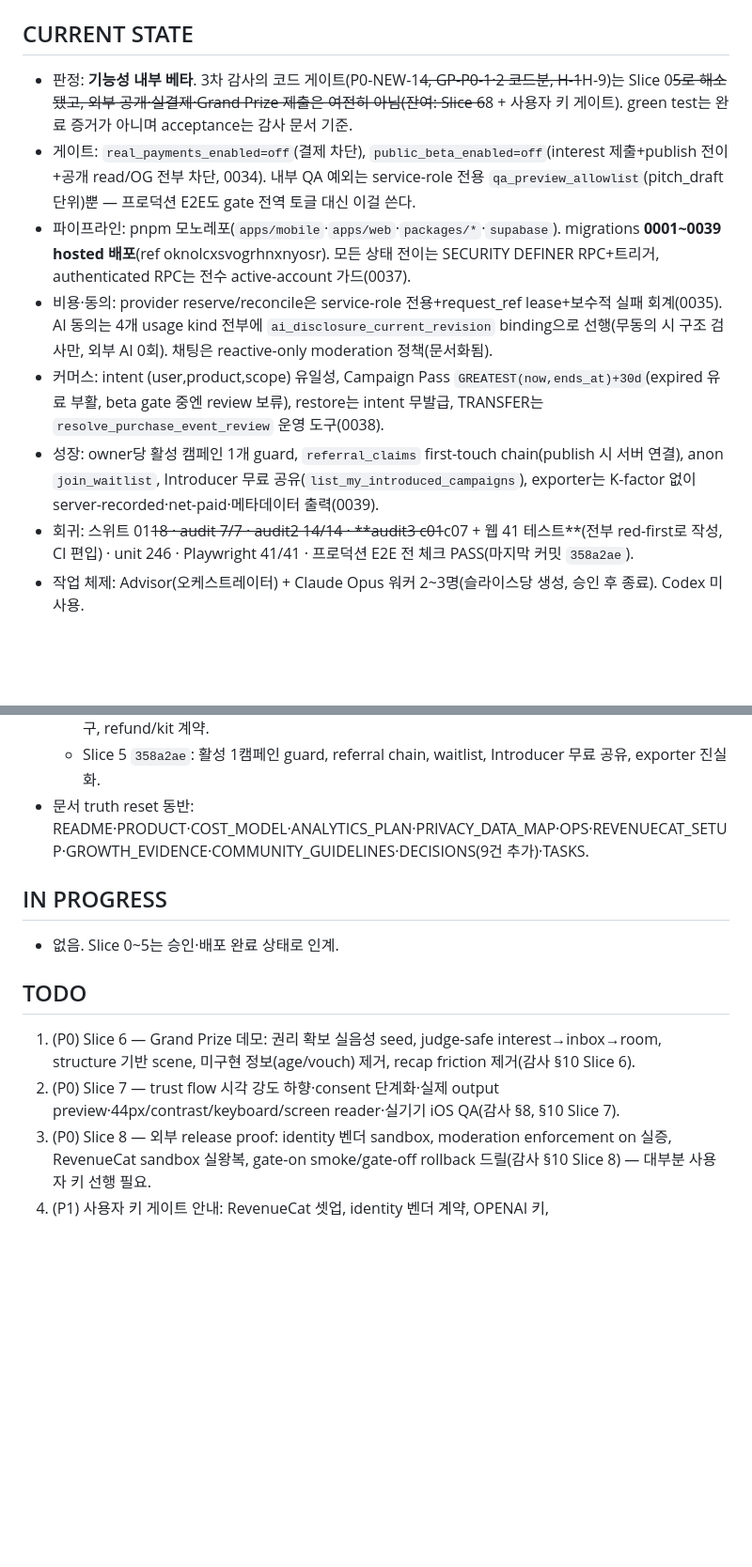
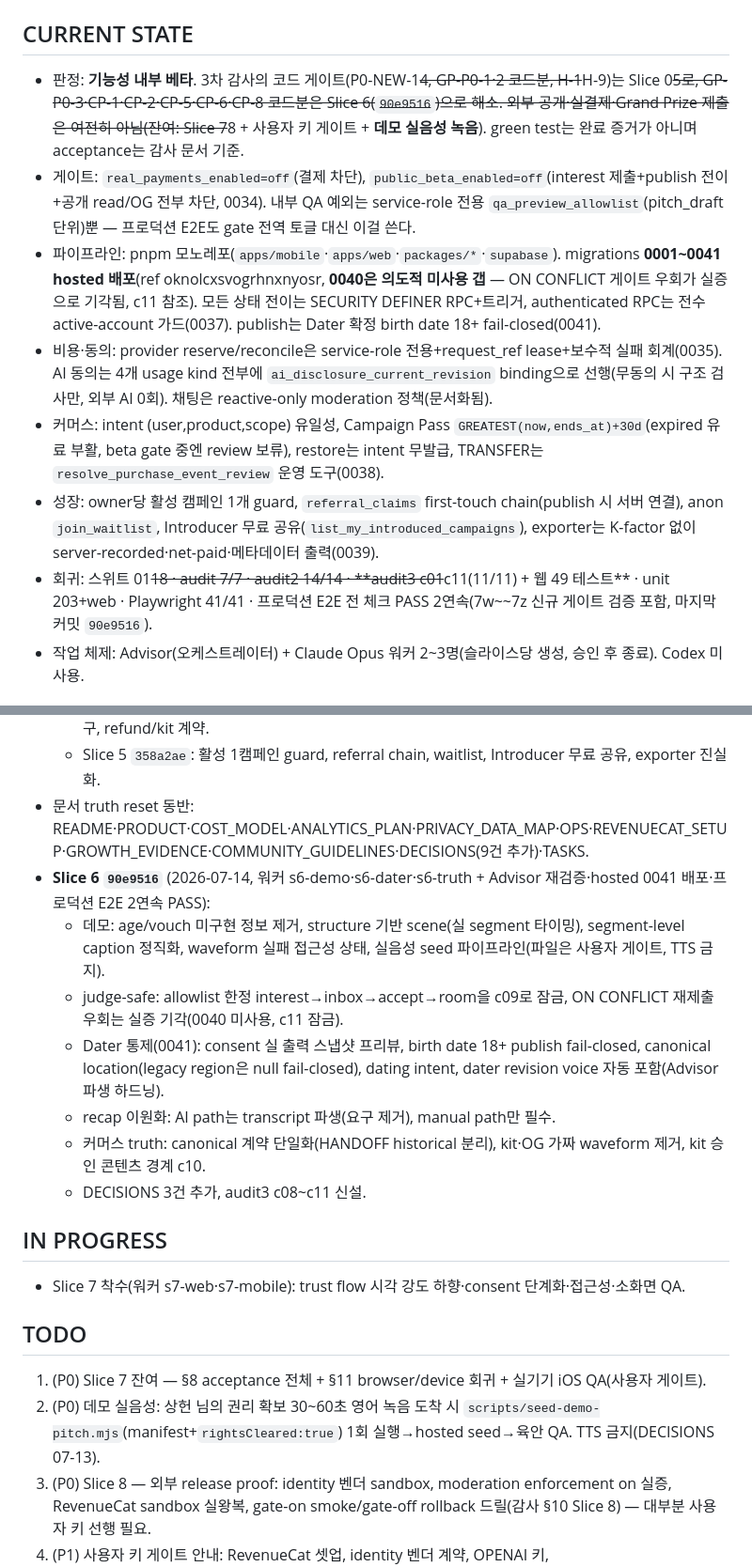
Before and after one commit to wwdbsh/friendword, a Markdown page: docs/SESSION_HANDOFF.md, 2 parts joined by grey strips. Shown at 94% size. Rendered like a GitHub page; blank space fills up the shorter version.

```diff
--- a/docs/SESSION_HANDOFF.md
+++ b/docs/SESSION_HANDOFF.md
@@ -4,13 +4,13 @@
 
 ## CURRENT STATE
 
-- 판정: **기능성 내부 베타**. 3차 감사의 코드 게이트(P0-NEW-1~~4, GP-P0-1·2 코드분, H-1~~H-9)는 Slice 0~~5로 해소됐고, 외부 공개·실결제·Grand Prize 제출은 여전히 아님(잔여: Slice 6~~8 + 사용자 키 게이트). green test는 완료 증거가 아니며 acceptance는 감사 문서 기준.
+- 판정: **기능성 내부 베타**. 3차 감사의 코드 게이트(P0-NEW-1~~4, GP-P0-1·2 코드분, H-1~~H-9)는 Slice 0~~5로, GP-P0-3·CP-1·CP-2·CP-5·CP-6·CP-8 코드분은 Slice 6(`90e9516`)으로 해소. 외부 공개·실결제·Grand Prize 제출은 여전히 아님(잔여: Slice 7~~8 + 사용자 키 게이트 + **데모 실음성 녹음**). green test는 완료 증거가 아니며 acceptance는 감사 문서 기준.
 - 게이트: `real_payments_enabled=off`(결제 차단), `public_beta_enabled=off`(interest 제출+publish 전이+공개 read/OG 전부 차단, 0034). 내부 QA 예외는 service-role 전용 `qa_preview_allowlist`(pitch_draft 단위)뿐 — 프로덕션 E2E도 gate 전역 토글 대신 이걸 쓴다.
-- 파이프라인: pnpm 모노레포(`apps/mobile`·`apps/web`·`packages/*`·`supabase`). migrations **0001~0039 hosted 배포**(ref oknolcxsvogrhnxnyosr). 모든 상태 전이는 SECURITY DEFINER RPC+트리거, authenticated RPC는 전수 active-account 가드(0037).
+- 파이프라인: pnpm 모노레포(`apps/mobile`·`apps/web`·`packages/*`·`supabase`). migrations **0001~0041 hosted 배포**(ref oknolcxsvogrhnxnyosr, **0040은 의도적 미사용 갭** — ON CONFLICT 게이트 우회가 실증으로 기각됨, c11 참조). 모든 상태 전이는 SECURITY DEFINER RPC+트리거, authenticated RPC는 전수 active-account 가드(0037). publish는 Dater 확정 birth date 18+ fail-closed(0041).
 - 비용·동의: provider reserve/reconcile은 service-role 전용+request_ref lease+보수적 실패 회계(0035). AI 동의는 4개 usage kind 전부에 `ai_disclosure_current_revision` binding으로 선행(무동의 시 구조 검사만, 외부 AI 0회). 채팅은 reactive-only moderation 정책(문서화됨).
 - 커머스: intent (user,product,scope) 유일성, Campaign Pass `GREATEST(now,ends_at)+30d`(expired 유료 부활, beta gate 중엔 review 보류), restore는 intent 무발급, TRANSFER는 `resolve_purchase_event_review` 운영 도구(0038).
 - 성장: owner당 활성 캠페인 1개 guard, `referral_claims` first-touch chain(publish 시 서버 연결), anon `join_waitlist`, Introducer 무료 공유(`list_my_introduced_campaigns`), exporter는 K-factor 없이 server-recorded·net-paid·메타데이터 출력(0039).
-- 회귀: 스위트 01~~18 · audit 7/7 · audit2 14/14 · **audit3 c01~~c07 + 웹 41 테스트**(전부 red-first로 작성, CI 편입) · unit 246 · Playwright 41/41 · 프로덕션 E2E 전 체크 PASS(마지막 커밋 `358a2ae`).
+- 회귀: 스위트 01~~18 · audit 7/7 · audit2 14/14 · **audit3 c01~~c11(11/11) + 웹 49 테스트** · unit 203+web · Playwright 41/41 · 프로덕션 E2E 전 체크 PASS 2연속(7w~~7z 신규 게이트 검증 포함, 마지막 커밋 `90e9516`).
 - 작업 체제: Advisor(오케스트레이터) + Claude Opus 워커 2~3명(슬라이스당 생성, 승인 후 종료). Codex 미사용.
 
 ## DONE
@@ -23,15 +23,22 @@
   - Slice 4 `971e43c`: intent 유일성, Pass 적층·부활 상태기계, restore 무 intent, alias 귀속, resolve 도구, refund/kit 계약.
   - Slice 5 `358a2ae`: 활성 1캠페인 guard, referral chain, waitlist, Introducer 무료 공유, exporter 진실화.
 - 문서 truth reset 동반: README·PRODUCT·COST_MODEL·ANALYTICS_PLAN·PRIVACY_DATA_MAP·OPS·REVENUECAT_SETUP·GROWTH_EVIDENCE·COMMUNITY_GUIDELINES·DECISIONS(9건 추가)·TASKS.
+- **Slice 6 `90e9516`** (2026-07-14, 워커 s6-demo·s6-dater·s6-truth + Advisor 재검증·hosted 0041 배포·프로덕션 E2E 2연속 PASS):
+  - 데모: age/vouch 미구현 정보 제거, structure 기반 scene(실 segment 타이밍), segment-level caption 정직화, waveform 실패 접근성 상태, 실음성 seed 파이프라인(파일은 사용자 게이트, TTS 금지).
+  - judge-safe: allowlist 한정 interest→inbox→accept→room을 c09로 잠금, ON CONFLICT 재제출 우회는 실증 기각(0040 미사용, c11 잠금).
+  - Dater 통제(0041): consent 실 출력 스냅샷 프리뷰, birth date 18+ publish fail-closed, canonical location(legacy region은 null fail-closed), dating intent, dater revision voice 자동 포함(Advisor 파생 하드닝).
+  - recap 이원화: AI path는 transcript 파생(요구 제거), manual path만 필수.
+  - 커머스 truth: canonical 계약 단일화(HANDOFF historical 분리), kit·OG 가짜 waveform 제거, kit 승인 콘텐츠 경계 c10.
+  - DECISIONS 3건 추가, audit3 c08~c11 신설.
 
 ## IN PROGRESS
 
-- 없음. Slice 0~5는 승인·배포 완료 상태로 인계.
+- Slice 7 착수(워커 s7-web·s7-mobile): trust flow 시각 강도 하향·consent 단계화·접근성·소화면 QA.
 
 ## TODO
 
-1. (P0) Slice 6 — Grand Prize 데모: 권리 확보 실음성 seed, judge-safe interest→inbox→room, structure 기반 scene, 미구현 정보(age/vouch) 제거, recap friction 제거(감사 §10 Slice 6).
-2. (P0) Slice 7 — trust flow 시각 강도 하향·consent 단계화·실제 output preview·44px/contrast/keyboard/screen reader·실기기 iOS QA(감사 §8, §10 Slice 7).
+1. (P0) Slice 7 잔여 — §8 acceptance 전체 + §11 browser/device 회귀 + 실기기 iOS QA(사용자 게이트).
+2. (P0) 데모 실음성: 상헌 님의 권리 확보 30~60초 영어 녹음 도착 시 `scripts/seed-demo-pitch.mjs`(manifest+`rightsCleared:true`) 1회 실행→hosted seed→육안 QA. TTS 금지(DECISIONS 07-13).
 3. (P0) Slice 8 — 외부 release proof: identity 벤더 sandbox, moderation enforcement on 실증, RevenueCat sandbox 실왕복, gate-on smoke/gate-off rollback 드릴(감사 §10 Slice 8) — 대부분 사용자 키 선행 필요.
 4. (P1) 사용자 키 게이트 안내: RevenueCat 셋업, identity 벤더 계약, OPENAI 키, Resend/`EXPO_PUBLIC_WEB_ORIGIN`, **GH Actions 시크릿(SUPABASE_URL·SUPABASE_SERVICE_ROLE_KEY) 등록 시 scheduled-ops cron 활성화**.
 5. (P1) 새 DB 변경마다 direct RPC 우회·RLS·concurrency·retry·실 UI 소비자 회귀 테스트 유지(감사 §0-5), 수정과 같은 turn 문서 truth reset(§0-6).
```
Also changed, not shown: docs/TASKS.md (+9 -0 lines).
